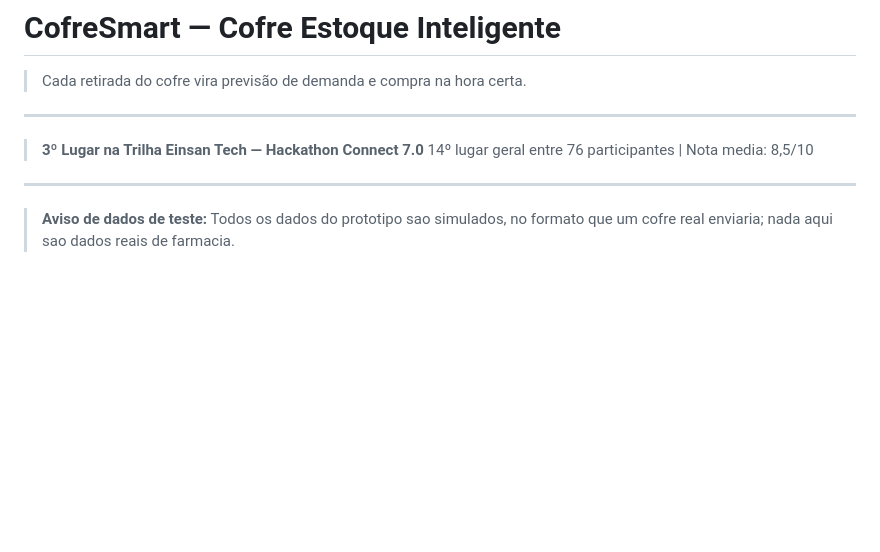
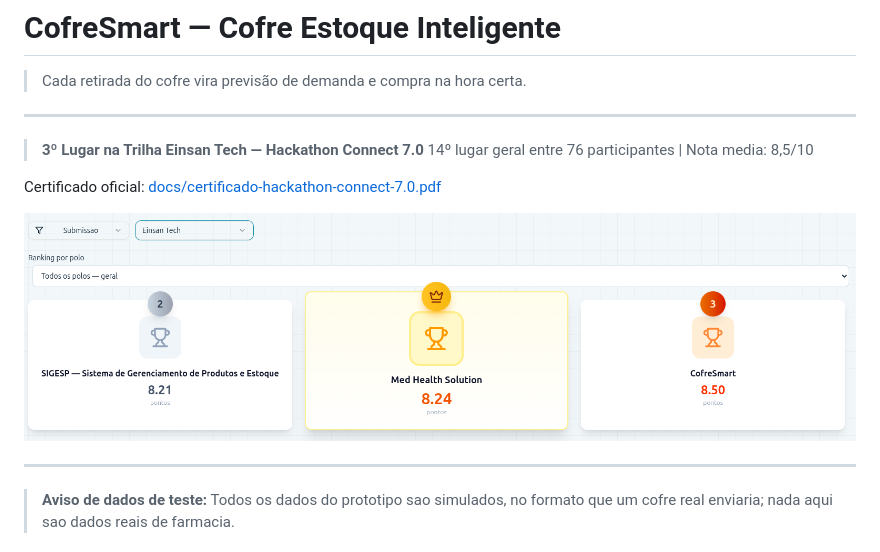
Before and after one commit to Rafael-Boaro/cofre-estoque-inteligente, a Markdown page: README.md, the part around the change. GitHub-like rendering; pictures changed too: docs/podio-trilha-einsan-tech.png (added); blank space fills up the shorter version.

Commit message:
docs: adiciona certificado e imagem do podio da trilha Einsan Tech

```diff
--- a/README.md
+++ b/README.md
@@ -6,6 +6,10 @@
 
 > **3º Lugar na Trilha Einsan Tech — Hackathon Connect 7.0**
 > 14º lugar geral entre 76 participantes | Nota media: 8,5/10
+
+Certificado oficial: [docs/certificado-hackathon-connect-7.0.pdf](docs/certificado-hackathon-connect-7.0.pdf)
+
+![Podio da Trilha Einsan Tech — 3 lugar](docs/podio-trilha-einsan-tech.png)
 
 ---
 
```
Also changed, not shown: 1 other file.
